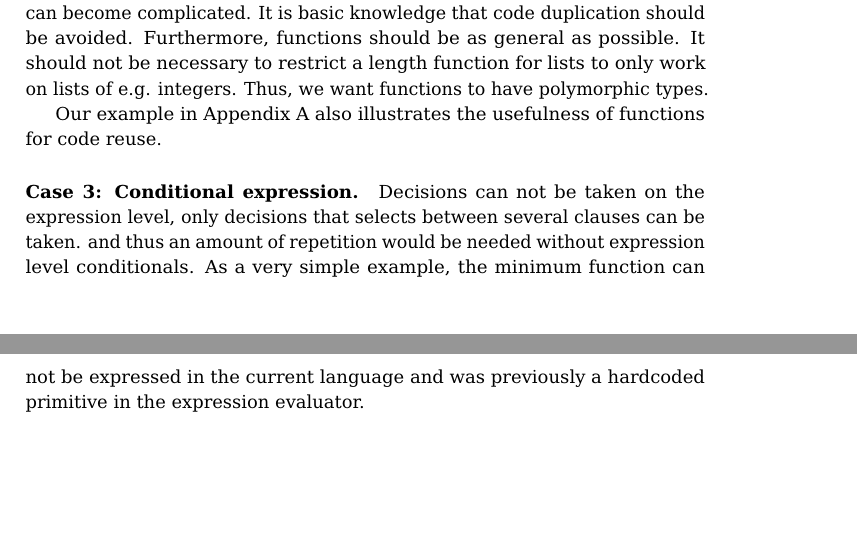
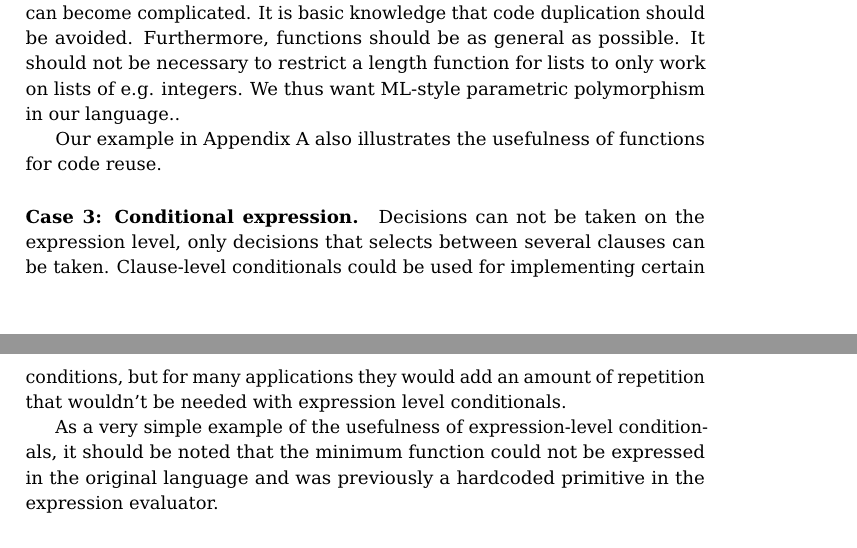
Before and after one commit to plcplc/poets, a LaTeX book (report/report.tex): two parts of pages 3 and 4 of 8, joined at a grey line, cut so that both start at the same text, the shorter picture padded with empty space. Compiled offline with pdfLaTeX.

Commit message:
Small corrections

```diff
--- a/report/report.tex
+++ b/report/report.tex
@@ -167,18 +167,23 @@ languages and without them code maintenance can become complicated. It
 is basic knowledge that code duplication should be avoided.
 Furthermore, functions should be as general as possible. It should not
 be necessary to restrict a length function for lists to only work on
-lists of e.g. integers. Thus, we want functions to have polymorphic
-types.
+lists of e.g. integers. We thus want ML-style parametric polymorphism
+in our language..
 
 Our example in Appendix \ref{chap:sale_partial_delivery} also
 illustrates the usefulness of functions for code reuse.
 
 \paragraph{Case 3: Conditional expression.} Decisions can not be taken
 on the expression level, only decisions that selects between several
-clauses can be taken. and thus an amount of repetition would be needed
-without expression level conditionals. As a very simple example, the
-minimum function can not be expressed in the current language and was
-previously a hardcoded primitive in the expression evaluator.
+clauses can be taken. Clause-level conditionals could be used for
+implementing certain conditions, but for many applications they would
+add an amount of repetition that wouldn't be needed with expression
+level conditionals.
+
+As a very simple example of the usefulness of expression-level
+conditionals, it should be noted that the minimum function could not
+be expressed in the original language and was previously a hardcoded
+primitive in the expression evaluator.
 
 \chapter{Selecting language primitives}
 In this section we analyse which language primitives we need to
```
